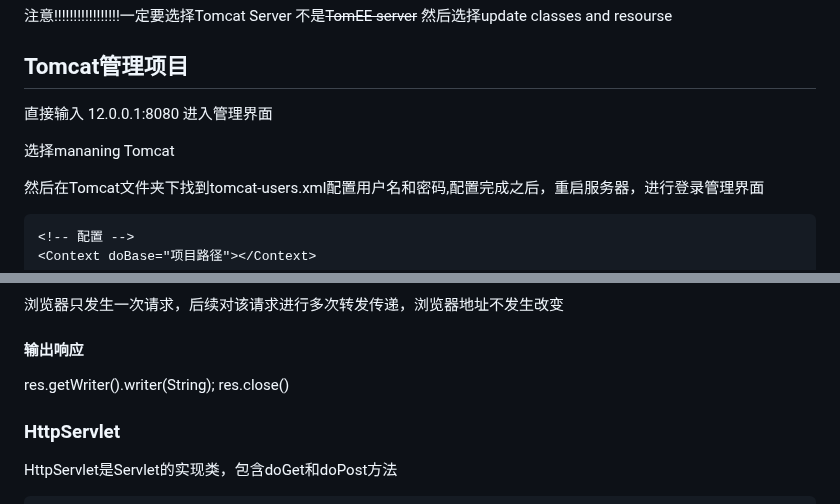
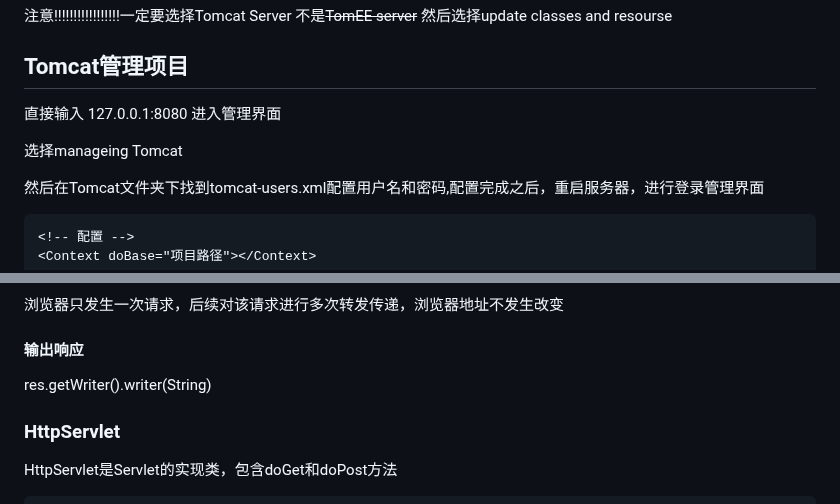
Before and after one commit to beizhi12138/-notes, a Markdown page: java学习笔记/JavaWeb/20230329Servlet&&Tomcat.md, 2 parts joined by grey strips. Rendered like a GitHub page.

```diff
--- a/java学习笔记/JavaWeb/20230329Servlet&&Tomcat.md
+++ b/java学习笔记/JavaWeb/20230329Servlet&&Tomcat.md
@@ -48,9 +48,9 @@
  然后选择update classes and resourse
 
 ## Tomcat管理项目
-  直接输入 12.0.0.1:8080 进入管理界面
+  直接输入 127.0.0.1:8080 进入管理界面
 
-  选择mananing Tomcat
+  选择manageing Tomcat
 
   然后在Tomcat文件夹下找到tomcat-users.xml配置用户名和密码,配置完成之后，重启服务器，进行登录管理界面
 
@@ -249,8 +249,7 @@ public class Servlets extends HttpServlet {
 
 
 ####  输出响应
-res.getWriter().writer(String);
-res.close()
+res.getWriter().writer(String)
 
 ### HttpServlet
   HttpServlet是Servlet的实现类，包含doGet和doPost方法
```
Also changed, not shown: java学习笔记/JavaWeb/20230403jsp.md (added, +75 -0 lines).
